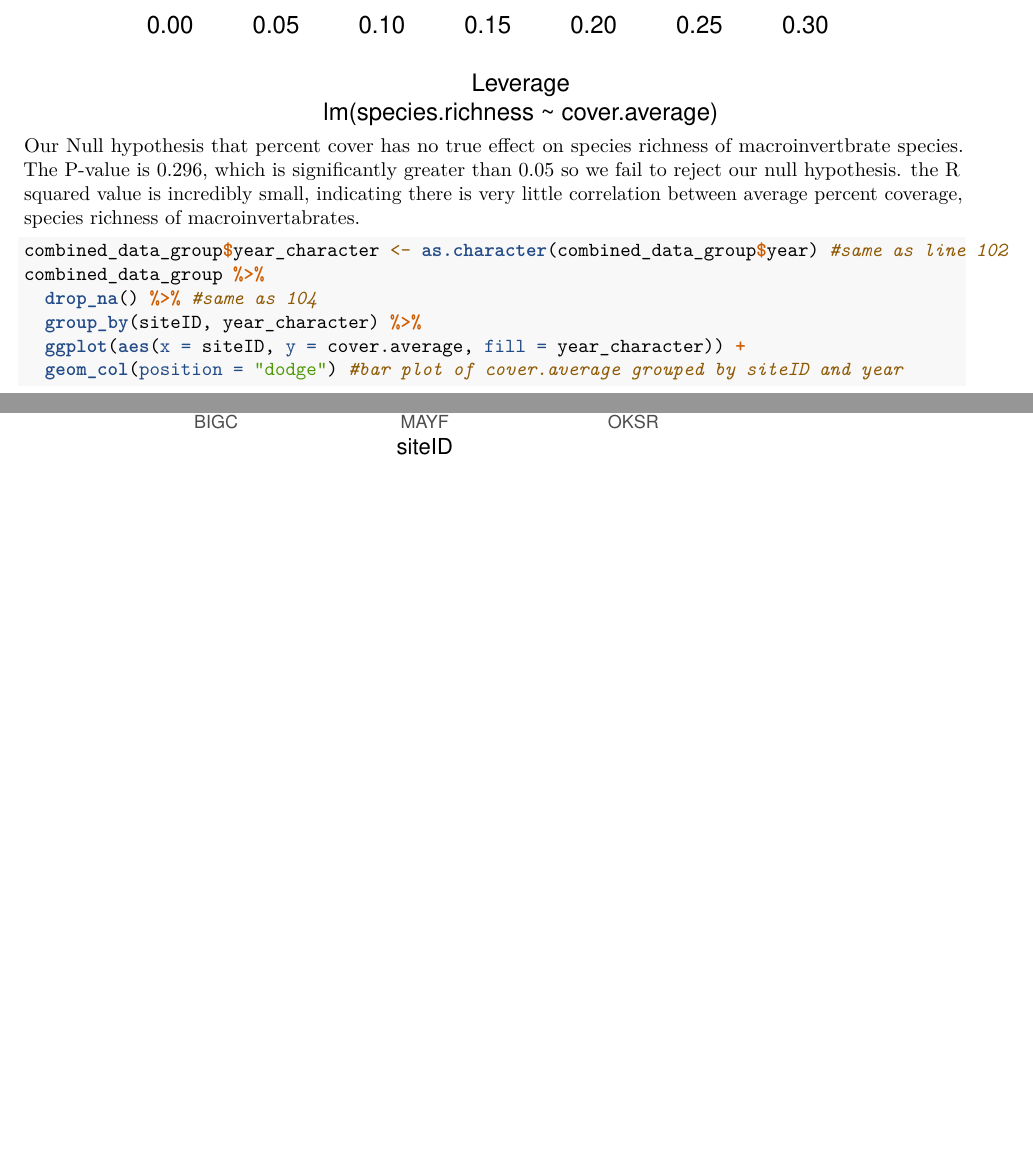
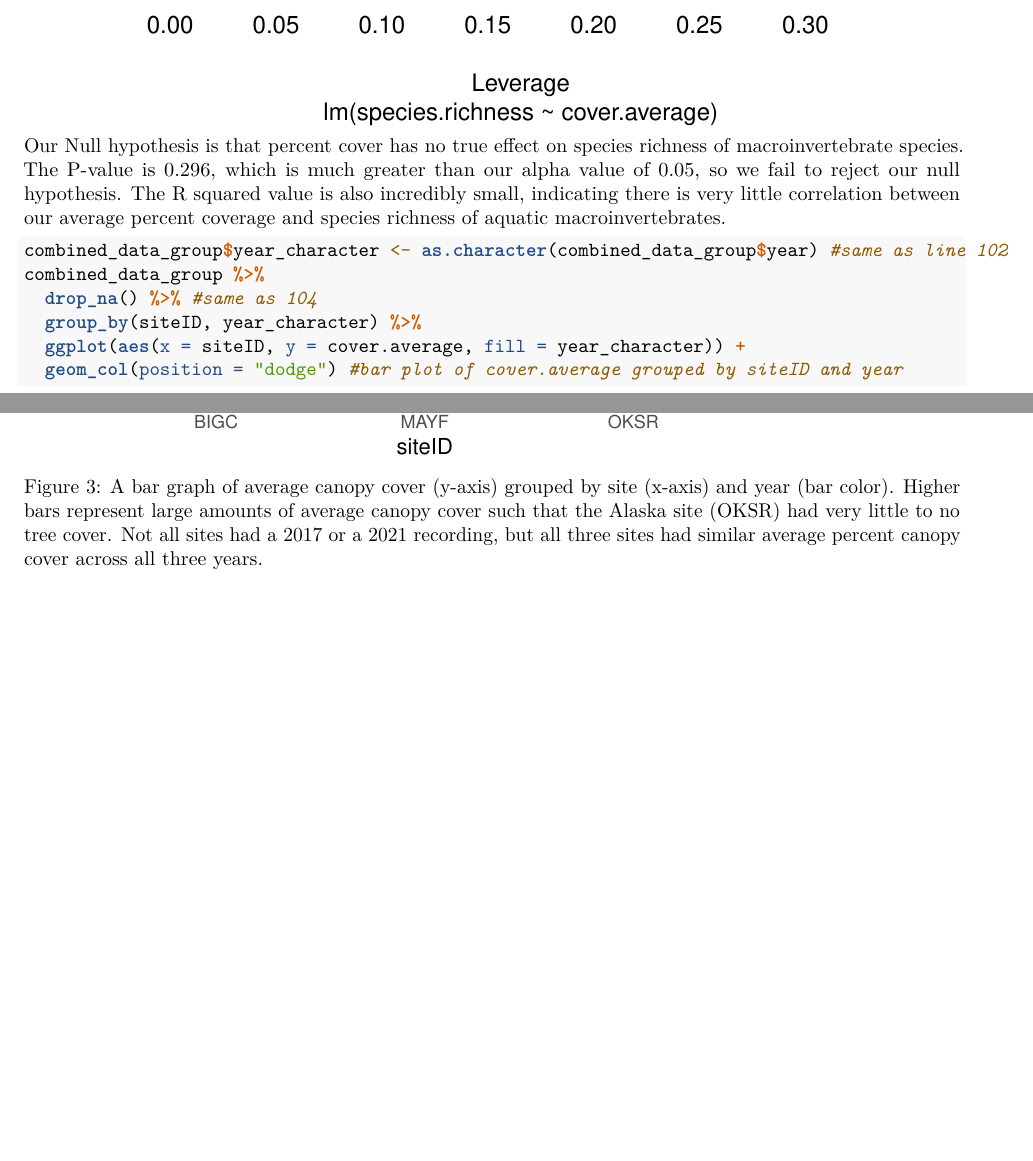
Before and after one commit to jnr06254/Aquatic-Macroinvertebrate-Project, an R Markdown document (Code/Data-Clean-Up-Invert-Riparian.Rmd): two parts of pages 9 and 10 of 10, joined at a grey line, cut so that both start at the same text, the shorter picture padded with empty space. Rendered offline with R 4.5, knitr and Pandoc, then LaTeX, with nearby package versions.

Commit message:
Added figure three caption

````diff
--- a/Code/Data-Clean-Up-Invert-Riparian.Rmd
+++ b/Code/Data-Clean-Up-Invert-Riparian.Rmd
@@ -114,7 +114,8 @@ summary(model_test) #
 plot(model_test)
 
 ```
-Our Null hypothesis that percent cover has no true effect on species richness of macroinvertbrate species. The P-value is 0.296, which is significantly greater than 0.05 so we fail to reject our null hypothesis. the R squared value is incredibly small, indicating there is very little correlation between average percent coverage, species richness of macroinvertabrates.
+Our Null hypothesis is that percent cover has no true effect on species richness of macroinvertebrate species. The P-value is 0.296, which is much greater than our alpha value of 0.05, so we fail to reject our null hypothesis. The R squared value is also incredibly small, indicating there is very little correlation between our average percent coverage and species richness of aquatic macroinvertebrates.
+
 ```{r third vis}
 combined_data_group$year_character <- as.character(combined_data_group$year) #same as line 102
 combined_data_group %>%
@@ -123,3 +124,4 @@ combined_data_group %>%
   ggplot(aes(x = siteID, y = cover.average, fill = year_character)) +
   geom_col(position = "dodge") #bar plot of cover.average grouped by siteID and year
 ```
+Figure 3: A bar graph of average canopy cover (y-axis) grouped by site (x-axis) and year (bar color). Higher bars represent large amounts of average canopy cover such that the Alaska site (OKSR) had very little to no tree cover. Not all sites had a 2017 or a 2021 recording, but all three sites had similar average percent canopy cover across all three years.
````
Also changed, not shown: Code/.RData, 1 other file.
